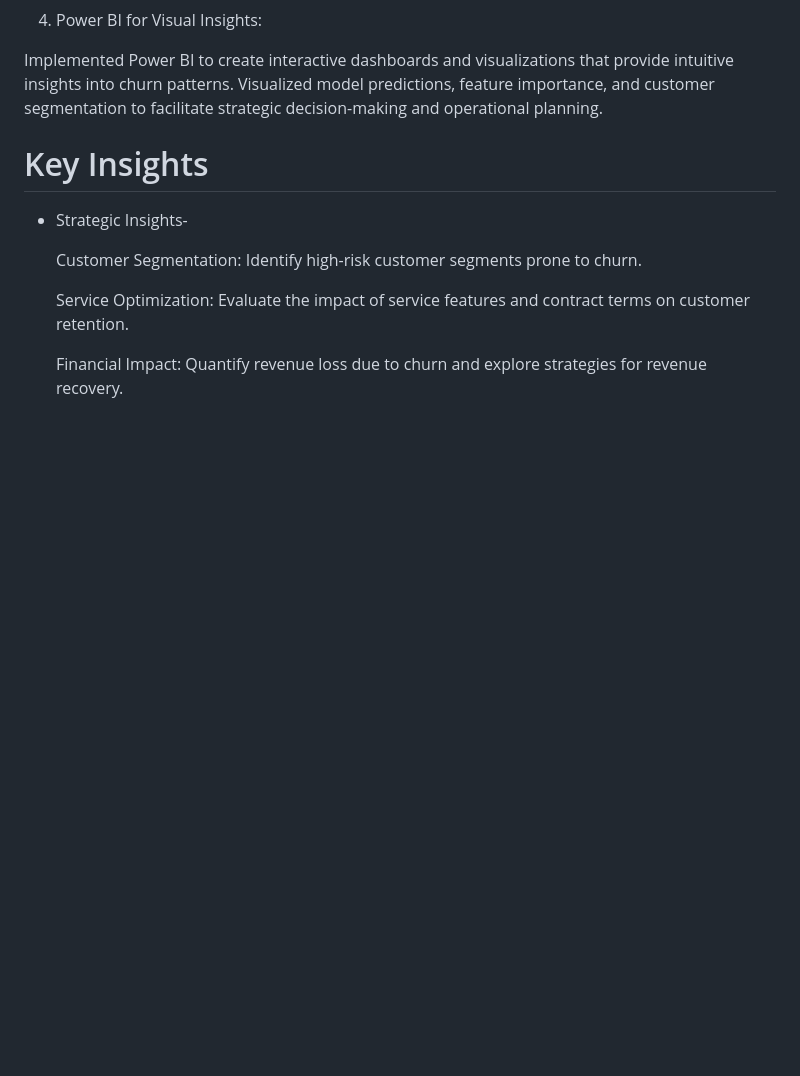
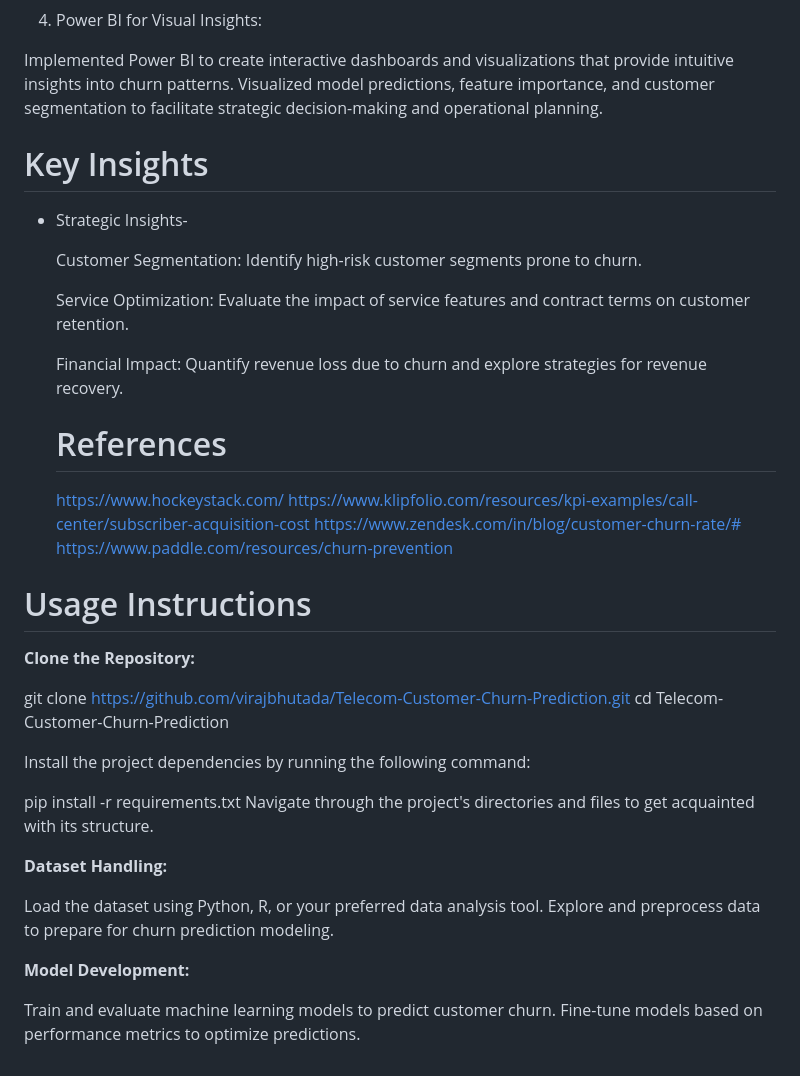
Before and after one commit to Muskan2209-byte/Customer-Churn-Analysis-for-Telecom-Industry, a Markdown page: README.md, the part around the change. GitHub-like rendering; blank space fills up the shorter version.

```diff
--- a/README.md
+++ b/README.md
@@ -66,3 +66,32 @@ Visualized model predictions, feature importance, and customer segmentation to f
   Service Optimization: Evaluate the impact of service features and contract terms on customer retention.
 
   Financial Impact: Quantify revenue loss due to churn and explore strategies for revenue recovery.
+
+  # References
+
+  https://www.hockeystack.com/
+  https://www.klipfolio.com/resources/kpi-examples/call-center/subscriber-acquisition-cost
+  https://www.zendesk.com/in/blog/customer-churn-rate/#
+  https://www.paddle.com/resources/churn-prevention
+
+# Usage Instructions
+
+__Clone the Repository:__
+
+git clone https://github.com/virajbhutada/Telecom-Customer-Churn-Prediction.git
+cd Telecom-Customer-Churn-Prediction
+
+Install the project dependencies by running the following command:
+
+pip install -r requirements.txt
+Navigate through the project's directories and files to get acquainted with its structure.
+
+__Dataset Handling:__
+
+Load the dataset using Python, R, or your preferred data analysis tool.
+Explore and preprocess data to prepare for churn prediction modeling.
+
+__Model Development:__
+
+Train and evaluate machine learning models to predict customer churn.
+Fine-tune models based on performance metrics to optimize predictions.
```
